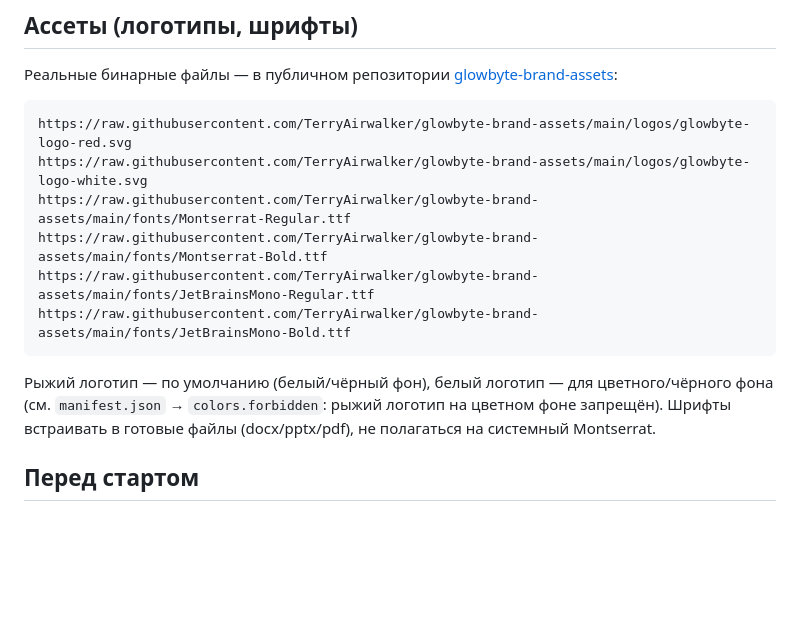
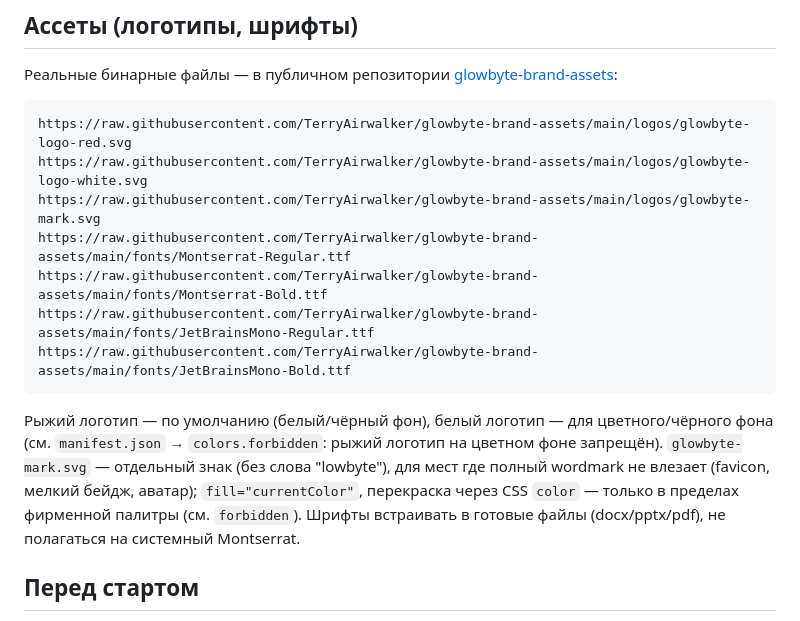
Before and after one commit to TerryAirwalker/glowbyte-brandbook, a Markdown page: skill/glowbyte-design/SKILL.md, the part around the change. GitHub-like rendering; blank space fills up the shorter version.

Commit message:
Update skill/glowbyte-design/SKILL.md (no version change)

````diff
--- a/skill/glowbyte-design/SKILL.md
+++ b/skill/glowbyte-design/SKILL.md
@@ -34,6 +34,7 @@ https://raw.githubusercontent.com/TerryAirwalker/glowbyte-brandbook/main/index.h
 ```
 https://raw.githubusercontent.com/TerryAirwalker/glowbyte-brand-assets/main/logos/glowbyte-logo-red.svg
 https://raw.githubusercontent.com/TerryAirwalker/glowbyte-brand-assets/main/logos/glowbyte-logo-white.svg
+https://raw.githubusercontent.com/TerryAirwalker/glowbyte-brand-assets/main/logos/glowbyte-mark.svg
 https://raw.githubusercontent.com/TerryAirwalker/glowbyte-brand-assets/main/fonts/Montserrat-Regular.ttf
 https://raw.githubusercontent.com/TerryAirwalker/glowbyte-brand-assets/main/fonts/Montserrat-Bold.ttf
 https://raw.githubusercontent.com/TerryAirwalker/glowbyte-brand-assets/main/fonts/JetBrainsMono-Regular.ttf
@@ -42,6 +43,9 @@ https://raw.githubusercontent.com/TerryAirwalker/glowbyte-brand-assets/main/font
 
 Рыжий логотип — по умолчанию (белый/чёрный фон), белый логотип — для цветного/чёрного
 фона (см. `manifest.json` → `colors.forbidden`: рыжий логотип на цветном фоне запрещён).
+`glowbyte-mark.svg` — отдельный знак (без слова "lowbyte"), для мест где полный
+wordmark не влезает (favicon, мелкий бейдж, аватар); `fill="currentColor"`, перекраска
+через CSS `color` — только в пределах фирменной палитры (см. `forbidden`).
 Шрифты встраивать в готовые файлы (docx/pptx/pdf), не полагаться на системный Montserrat.
 
 ## Перед стартом
````
